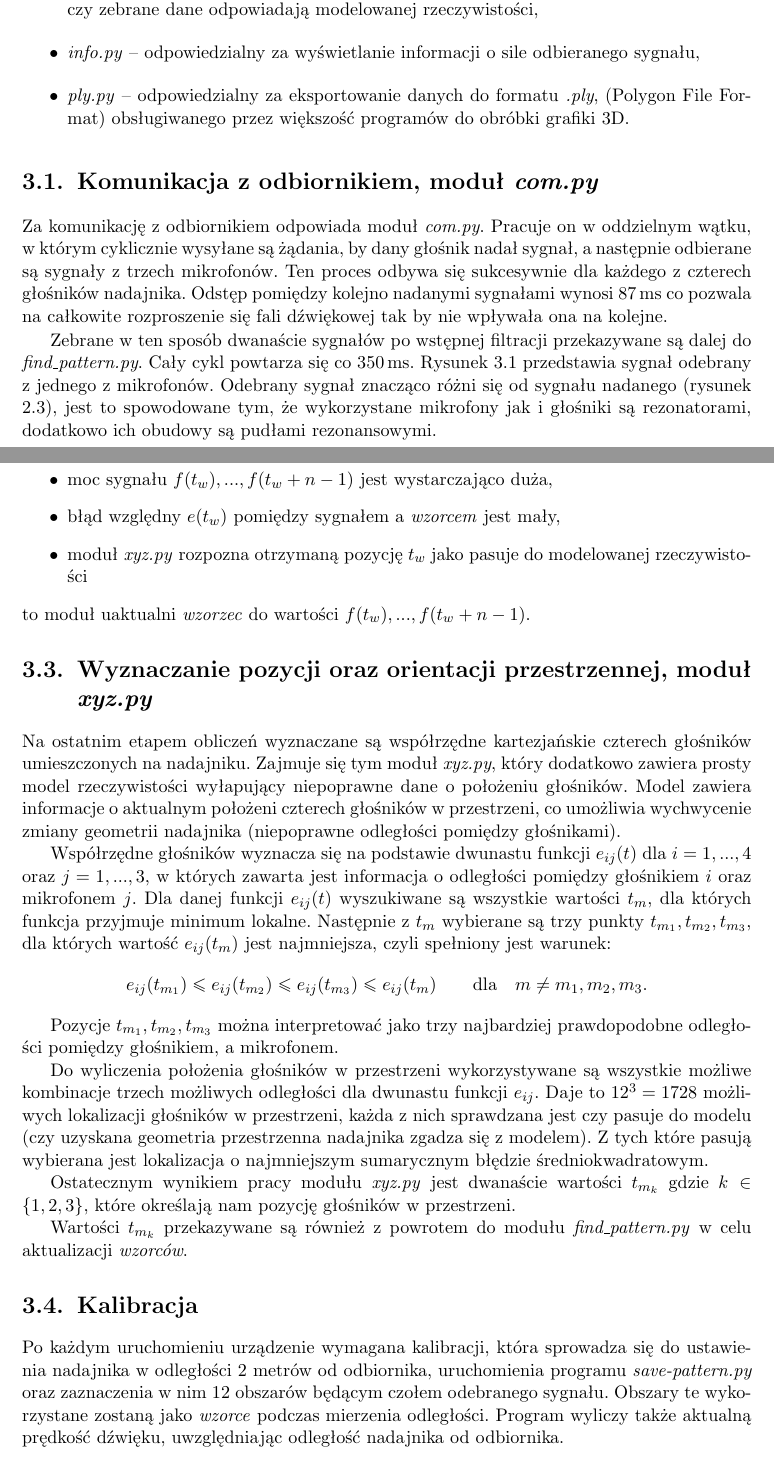
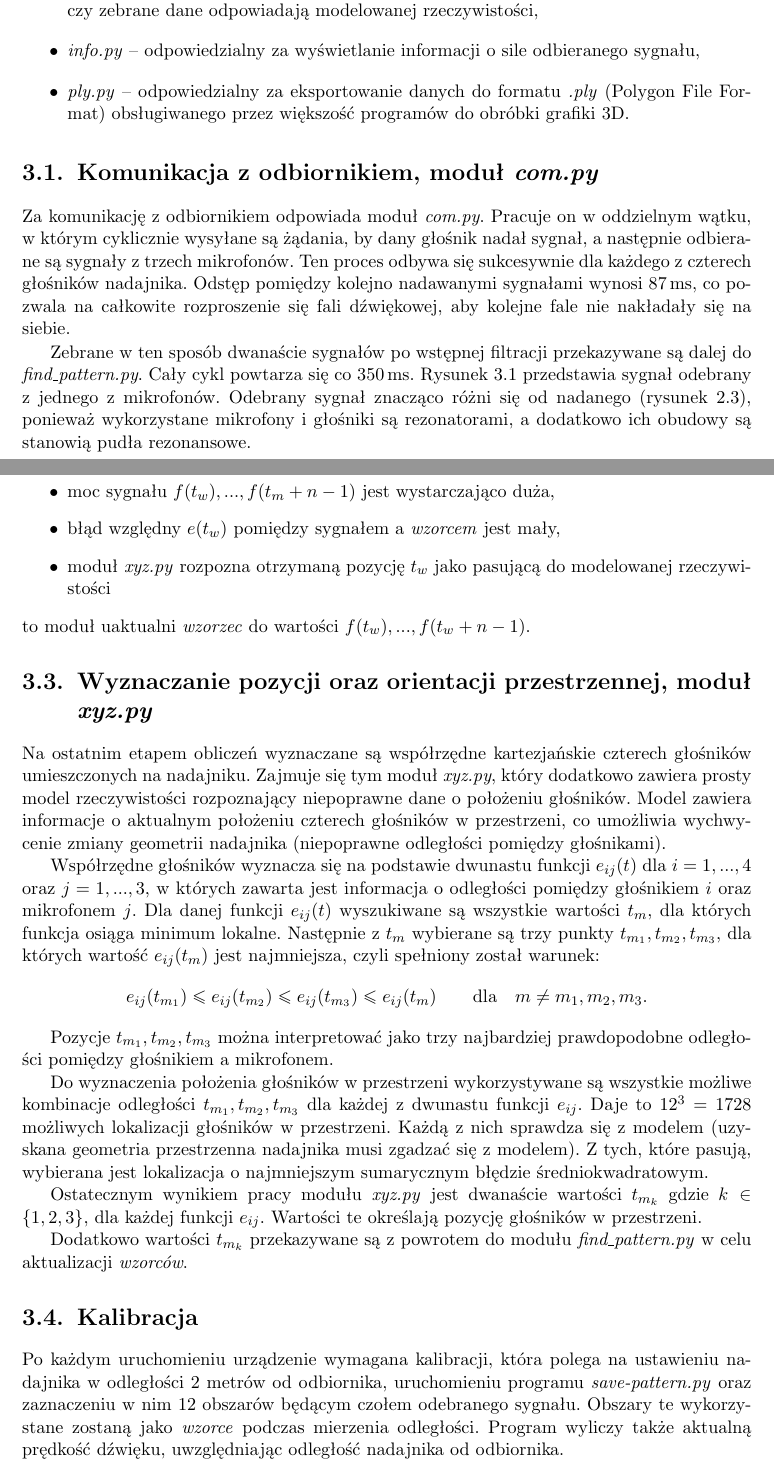
Before and after one commit to stawel/magiczna-palka, a LaTeX thesis (mgr/praca/main.tex, which reads mgr/praca/mp3d.tex): two parts of pages 23 and 27 of 37, joined at a grey line, cut so that both start at the same text. Compiled offline with pdfLaTeX.

Commit message:
ania: mp3d

```diff
--- a/mgr/praca/mp3d.tex
+++ b/mgr/praca/mp3d.tex
@@ -27,15 +27,15 @@
 Pracuje on w oddzielnym wątku, w~którym cyklicznie wysyłane są żądania, by dany głośnik nadał sygnał,
 a~następnie odbierane są sygnały z trzech mikrofonów.
 Ten proces odbywa się sukcesywnie dla każdego z~czterech głośników nadajnika.
-Odstęp pomiędzy kolejno nadanymi sygnałami wynosi \SI{87}{ms}
-co pozwala na całkowite rozproszenie się fali dźwiękowej tak by nie wpływała ona na kolejne.
+Odstęp pomiędzy kolejno nadawanymi sygnałami wynosi \SI{87}{ms},
+co pozwala na całkowite rozproszenie się fali dźwiękowej, aby kolejne fale nie nakładały się na siebie.
 
 Zebrane w ten sposób dwanaście sygnałów po wstępnej filtracji przekazywane są dalej do \textit{find\_pattern.py}. Cały cykl powtarza
 się co \SI{350}{ms}.
 Rysunek \ref{fig:com_output_2m} przedstawia sygnał odebrany z jednego z mikrofonów.
-Odebrany sygnał znacząco różni się od sygnału nadanego (rysunek \ref{fig:output_signal}),
-jest to spowodowane tym, że wykorzystane mikrofony jak i głośniki są rezonatorami, dodatkowo
-ich obudowy są pudłami rezonansowymi.
+Odebrany sygnał znacząco różni się od nadanego (rysunek \ref{fig:output_signal}),
+ponieważ wykorzystane mikrofony i głośniki są rezonatorami, a dodatkowo
+ich obudowy są stanowią pudła rezonansowe.
 
 
 \begin{figure}[p]
@@ -126,9 +126,9 @@
  dlatego jeśli badany sygnał $f(t)$ zawiera szukany \textit{wzorzec} na pozycji $t_w$
  oraz spełnione są następujące warunki:
  \begin{itemize}
-  \item moc sygnału $f(t_w), ..., f(t_w+n-1)$ jest wystarczająco duża,
+  \item moc sygnału $f(t_w), ..., f(t_m+n-1)$ jest wystarczająco duża,
   \item błąd względny $e(t_w)$ pomiędzy sygnałem a \textit{wzorcem} jest mały,
-  \item moduł \textit{xyz.py} rozpozna otrzymaną pozycję $t_w$ jako pasuje do modelowanej rzeczywistości
+  \item moduł \textit{xyz.py} rozpozna otrzymaną pozycję $t_w$ jako pasującą do modelowanej rzeczywistości
  \end{itemize}
 to moduł uaktualni \textit{wzorzec} do wartości $f(t_w), ..., f(t_w+n-1)$.
 
@@ -137,37 +137,37 @@
 
 Na ostatnim etapem obliczeń wyznaczane są współrzędne kartezjańskie czterech głośników umieszczonych na nadajniku.
 Zajmuje się tym moduł \textit{xyz.py}, który dodatkowo zawiera prosty model rzeczywistości
-wyłapujący niepoprawne dane o położeniu głośników.
-Model zawiera informacje o aktualnym położeni czterech głośników w przestrzeni, co umożliwia wychwycenie
+rozpoznający niepoprawne dane o położeniu głośników.
+Model zawiera informacje o aktualnym położeniu czterech głośników w przestrzeni, co umożliwia wychwycenie
 zmiany geometrii nadajnika (niepoprawne odległości pomiędzy głośnikami).
 
 Współrzędne głośników wyznacza się na podstawie dwunastu funkcji $e_{ij}(t)$ dla $i=1, ..., 4$ oraz $j=1, ..., 3$,
 w których zawarta jest informacja o odległości pomiędzy głośnikiem $i$ oraz mikrofonem $j$.
-Dla danej funkcji $e_{ij}(t)$ wyszukiwane są wszystkie wartości $t_m$, dla których funkcja przyjmuje minimum lokalne.
+Dla danej funkcji $e_{ij}(t)$ wyszukiwane są wszystkie wartości $t_m$, dla których funkcja osiąga minimum lokalne.
 Następnie z $t_m$ wybierane są trzy punkty $t_{m_1}, t_{m_2}, t_{m_3}$, dla których wartość $e_{ij}(t_m)$ jest najmniejsza,
-czyli spełniony jest  warunek:
+czyli spełniony został warunek:
 \[ e_{ij}(t_{m_1}) \leq e_{ij}(t_{m_2}) \leq e_{ij}(t_{m_3}) \leq e_{ij}(t_m) \qquad \text{dla} \quad m \ne m_1,m_2,m_3. \]
 
 Pozycje $t_{m_1}, t_{m_2}, t_{m_3}$  można interpretować jako trzy najbardziej prawdopodobne odległości
-pomiędzy głośnikiem, a mikrofonem.
+pomiędzy głośnikiem a mikrofonem.
 
-Do wyliczenia położenia głośników w przestrzeni wykorzystywane są wszystkie możliwe kombinacje
-trzech możliwych odległości dla dwunastu funkcji $e_{ij}$.
-Daje to $12^3 = 1728$ możliwych lokalizacji głośników w przestrzeni,
-każda z nich sprawdzana jest czy pasuje do modelu (czy uzyskana geometria przestrzenna nadajnika zgadza się z
-modelem). Z tych które pasują wybierana jest lokalizacja o najmniejszym sumarycznym błędzie średniokwadratowym.
+Do wyznaczenia położenia głośników w przestrzeni wykorzystywane są wszystkie możliwe kombinacje
+odległości $t_{m_1}, t_{m_2}, t_{m_3}$ dla każdej z dwunastu funkcji $e_{ij}$.
+Daje to $12^3 = 1728$ możliwych lokalizacji głośników w przestrzeni.
+Każdą z nich sprawdza się z modelem (uzyskana geometria przestrzenna nadajnika musi zgadzać się z
+modelem). Z tych, które pasują, wybierana jest lokalizacja o najmniejszym sumarycznym błędzie średniokwadratowym.
 
-Ostatecznym wynikiem pracy modułu \textit{xyz.py} jest dwanaście wartości $t_{m_k}$ gdzie $k\in \{1,2,3\}$,
-które określają nam pozycję głośników w przestrzeni.
+Ostatecznym wynikiem pracy modułu \textit{xyz.py} jest dwanaście wartości $t_{m_k}$ gdzie $k \in \{1,2,3\}$,
+dla każdej funkcji $e_{ij}$. Wartości te określają pozycję głośników w przestrzeni.
 
-Wartości $t_{m_k}$ przekazywane są również z powrotem do modułu \textit{find\_pattern.py} w celu aktualizacji \textit{wzorców}.
+Dodatkowo wartości $t_{m_k}$ przekazywane są z powrotem do modułu \textit{find\_pattern.py} w celu aktualizacji \textit{wzorców}.
 
 
 \section{Kalibracja}
 
 Po każdym uruchomieniu urządzenie wymagana kalibracji,
-która sprowadza się do ustawienia nadajnika w odległości 2 metrów od odbiornika,
-uruchomienia programu \textit{save-pattern.py} oraz zaznaczenia w nim 12 obszarów  będącym czołem odebranego sygnału.
+która polega na ustawieniu nadajnika w odległości 2 metrów od odbiornika,
+uruchomieniu programu \textit{save-pattern.py} oraz zaznaczeniu w nim 12 obszarów  będącym czołem odebranego sygnału.
 Obszary te wykorzystane zostaną jako \textit{wzorce} podczas mierzenia odległości.
 Program wyliczy także aktualną prędkość dźwięku, uwzględniając odległość nadajnika od odbiornika.
 
```
Also changed, not shown: mgr/praca/podsumowanie.tex (+15 -15 lines), mgr/praca/mp3d.tex (24 more changed lines).
